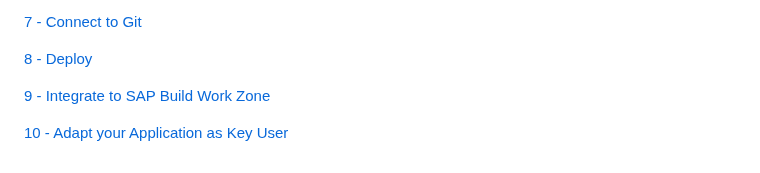
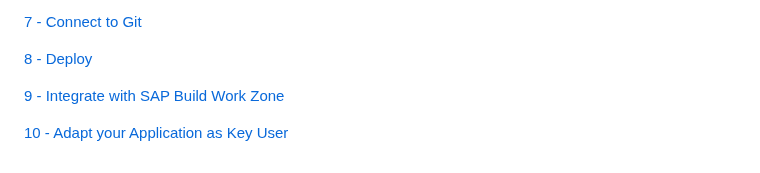
Before and after one commit to SAP-samples/build-code-connect-2024, a Markdown page: README.md, the part around the change. GitHub-like rendering.

```diff
--- a/README.md
+++ b/README.md
@@ -38,6 +38,6 @@ Navigate to step:
 
 [8 - Deploy](./Customer_Loyalty_Program/8_Deploy.md)
 
-[9 - Integrate to SAP Build Work Zone](./Customer_Loyalty_Program/9_Integrate_to_Work_Zone.md)
+[9 - Integrate with SAP Build Work Zone](./Customer_Loyalty_Program/9_Integrate_with_Work_Zone.md)
 
 [10 - Adapt your Application as Key User](./Customer_Loyalty_Program/10_Key_User_Adaptation.md)
```
Also changed, not shown: Customer_Loyalty_Program/8_Deploy.md (+23 -14 lines), Customer_Loyalty_Program/Images/8_Screenshot_Application_Overview.png (added), Customer_Loyalty_Program/Images/8_Screenshot_Create_WZ_Service.png (added), Customer_Loyalty_Program/Images/8_Screenshot_Goto_HANA_Application.png, Customer_Loyalty_Program/Images/8_Screenshot_HTML5_Apps.png (added).
